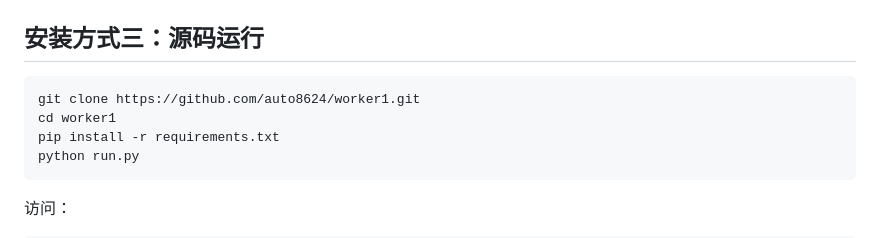
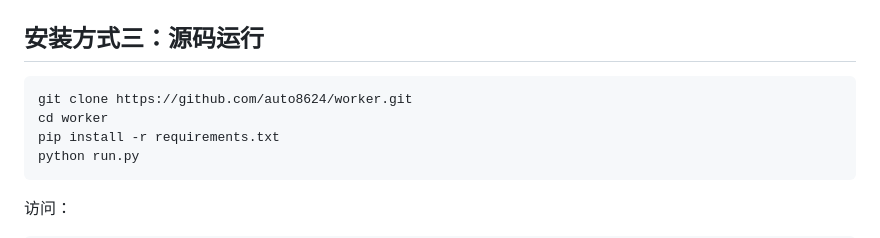
Before and after one commit to auto8624/worker, a Markdown page: README.md, the part around the change. Rendered like a GitHub page.

````diff
--- a/README.md
+++ b/README.md
@@ -98,8 +98,8 @@ docker run -d \
 ## 安装方式三：源码运行
 
 ```bash
-git clone https://github.com/auto8624/worker1.git
-cd worker1
+git clone https://github.com/auto8624/worker.git
+cd worker
 pip install -r requirements.txt
 python run.py
 ```
````
